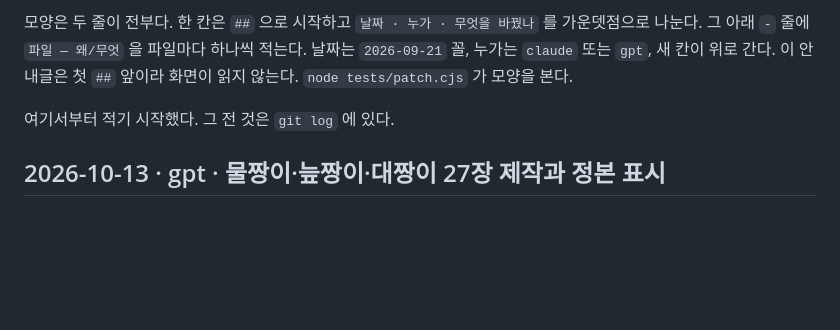
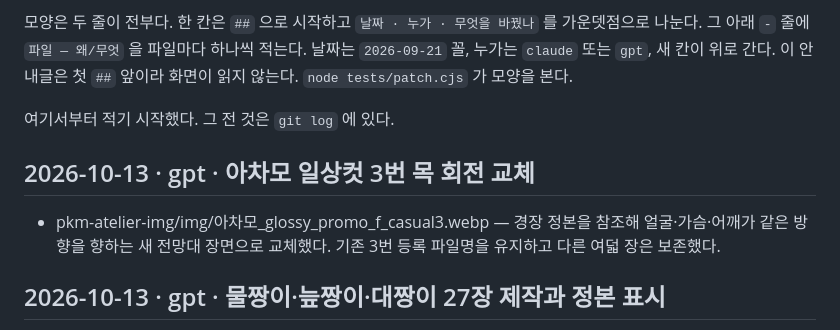
Before and after one commit to polos0117/pkm-atelier, a Markdown page: docs/PATCH.md, the part around the change. GitHub-like rendering; blank space fills up the shorter version.

Commit message:
Document Torchic casual3 replacement with natural neck alignment

```diff
--- a/docs/PATCH.md
+++ b/docs/PATCH.md
@@ -9,6 +9,9 @@
 이 안내글은 첫 `##` 앞이라 화면이 읽지 않는다. `node tests/patch.cjs` 가 모양을 본다.
 
 여기서부터 적기 시작했다. 그 전 것은 `git log` 에 있다.
+
+## 2026-10-13 · gpt · 아차모 일상컷 3번 목 회전 교체
+- pkm-atelier-img/img/아차모_glossy_promo_f_casual3.webp — 경장 정본을 참조해 얼굴·가슴·어깨가 같은 방향을 향하는 새 전망대 장면으로 교체했다. 기존 3번 등록 파일명을 유지하고 다른 여덟 장은 보존했다.
 
 ## 2026-10-13 · gpt · 물짱이·늪짱이·대짱이 27장 제작과 정본 표시
 - data/face-design.json — 신규 3종의 글로시 프로모 경장 정본 등록 표시를 최신 도감과 동기화했다. 얼굴 구조와 선택값은 보존했다.
```
